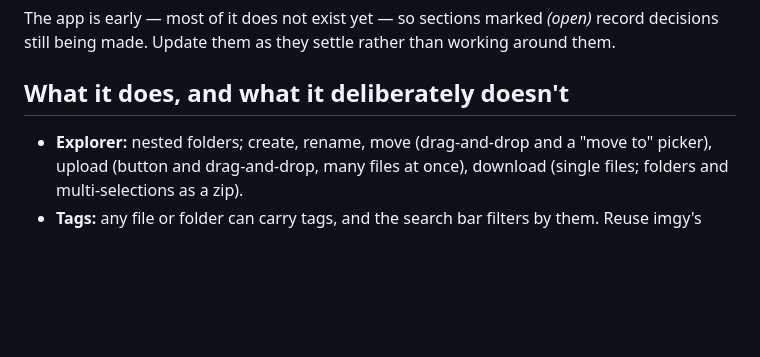
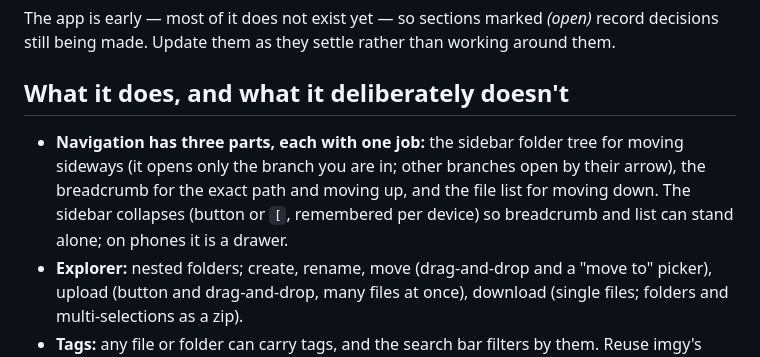
Before and after one commit to cavecomputing/binny, a Markdown page: CLAUDE.md, the part around the change. Rendered like a GitHub page; blank space fills up the shorter version.

Commit message:
Describe the three-part navigation in CLAUDE.md
Tree, breadcrumb and list each get one job, and the tree opens only the
current branch with a collapsible sidebar so it doesn't feel crowded.

Co-Authored-By: Claude Opus 5.5 (1M context) <noreply@anthropic.com>
Claude-Session: https://claude.ai/code/session_01FzetE6xhrjHMnRubUGMKLo

```diff
--- a/CLAUDE.md
+++ b/CLAUDE.md
@@ -12,6 +12,10 @@ still being made. Update them as they settle rather than working around them.
 
 ## What it does, and what it deliberately doesn't
 
+- **Navigation has three parts, each with one job:** the sidebar folder tree for moving sideways
+  (it opens only the branch you are in; other branches open by their arrow), the breadcrumb for
+  the exact path and moving up, and the file list for moving down. The sidebar collapses (button
+  or `[`, remembered per device) so breadcrumb and list can stand alone; on phones it is a drawer.
 - **Explorer:** nested folders; create, rename, move (drag-and-drop and a "move to" picker),
   upload (button and drag-and-drop, many files at once), download (single files; folders and
   multi-selections as a zip).
```
